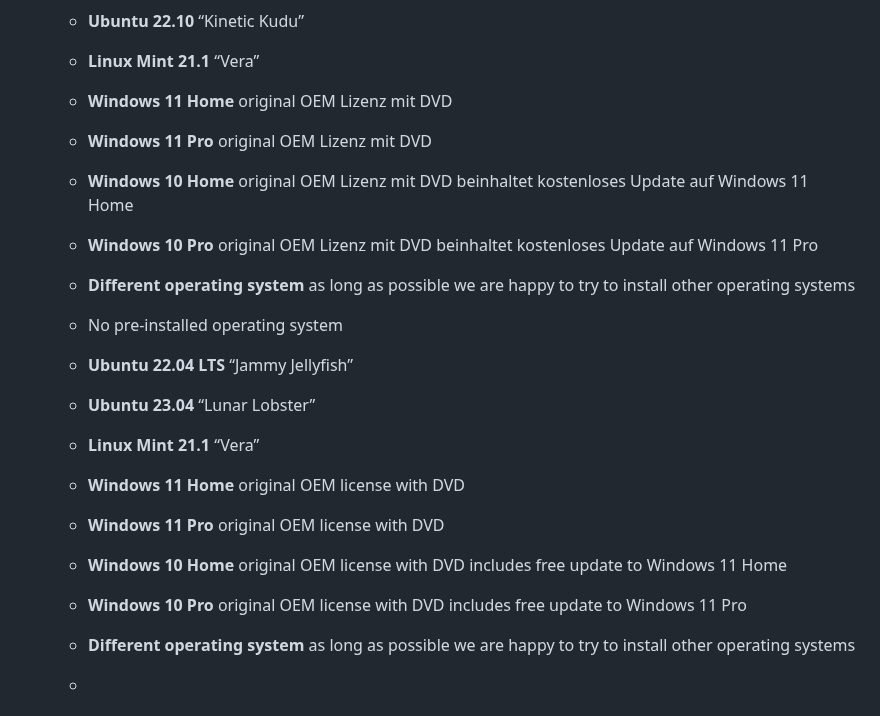
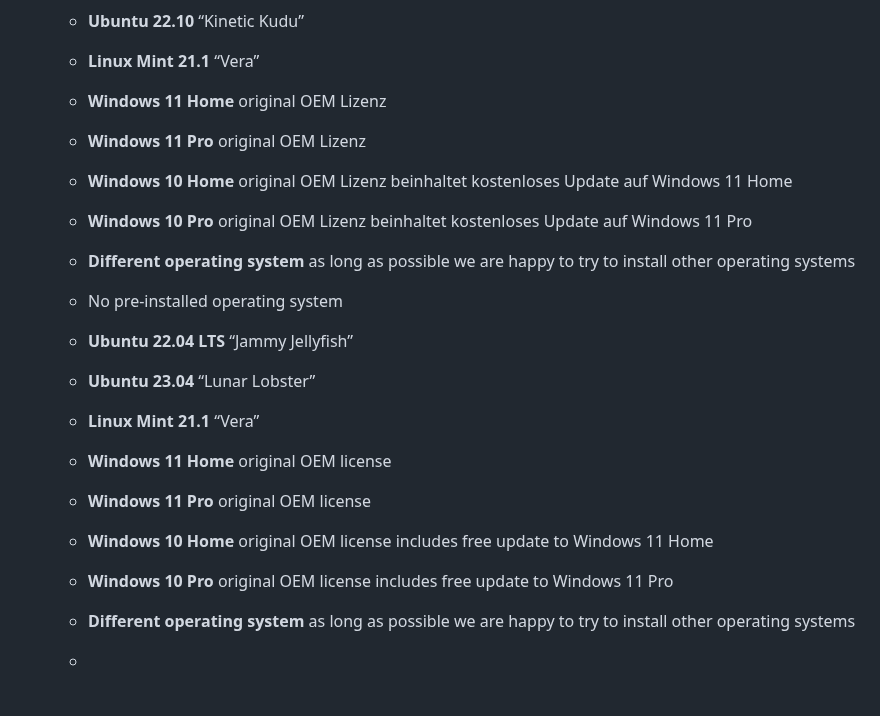
Before and after one commit to EdJoPaTo/website-stalker-example, a Markdown page: sites/com-cirrus7-en-produkte-cirrus7-nimbini.md, the part around the change. GitHub-like rendering.

Commit message:
🌐👀 www.cirrus7.com
- https://www.cirrus7.com/en/produkte/cirrus7-incus/
- https://www.cirrus7.com/en/produkte/cirrus7-nimbini/
- https://www.cirrus7.com/en/produkte/cirrus7-nimbus/

```diff
--- a/sites/com-cirrus7-en-produkte-cirrus7-nimbini.md
+++ b/sites/com-cirrus7-en-produkte-cirrus7-nimbini.md
@@ -201,14 +201,14 @@ cirrus nimbini v4
   * **Ubuntu 22.10** “Kinetic Kudu”
   * **Linux Mint 21.1** “Vera”
   * **Windows 11 Home**
-    original OEM Lizenz mit DVD
+    original OEM Lizenz
   * **Windows 11 Pro**
-    original OEM Lizenz mit DVD
+    original OEM Lizenz
   * **Windows 10 Home**
-    original OEM Lizenz mit DVD
+    original OEM Lizenz
     beinhaltet kostenloses Update auf Windows 11 Home
   * **Windows 10 Pro**
-    original OEM Lizenz mit DVD
+    original OEM Lizenz
     beinhaltet kostenloses Update auf Windows 11 Pro
   * **Different operating system**
     as long as possible we are happy to try to install other operating systems
@@ -218,14 +218,14 @@ cirrus nimbini v4
   * **Ubuntu 23.04** “Lunar Lobster”
   * **Linux Mint 21.1** “Vera”
   * **Windows 11 Home**
-    original OEM license with DVD
+    original OEM license
   * **Windows 11 Pro**
-    original OEM license with DVD
+    original OEM license
   * **Windows 10 Home**
-    original OEM license with DVD
+    original OEM license
     includes free update to Windows 11 Home
   * **Windows 10 Pro**
-    original OEM license with DVD
+    original OEM license
     includes free update to Windows 11 Pro
   * **Different operating system**
     as long as possible we are happy to try to install other operating systems
```
Also changed, not shown: sites/com-cirrus7-en-produkte-cirrus7-incus.md (+8 -8 lines), sites/com-cirrus7-en-produkte-cirrus7-nimbus.md (+4 -4 lines).
